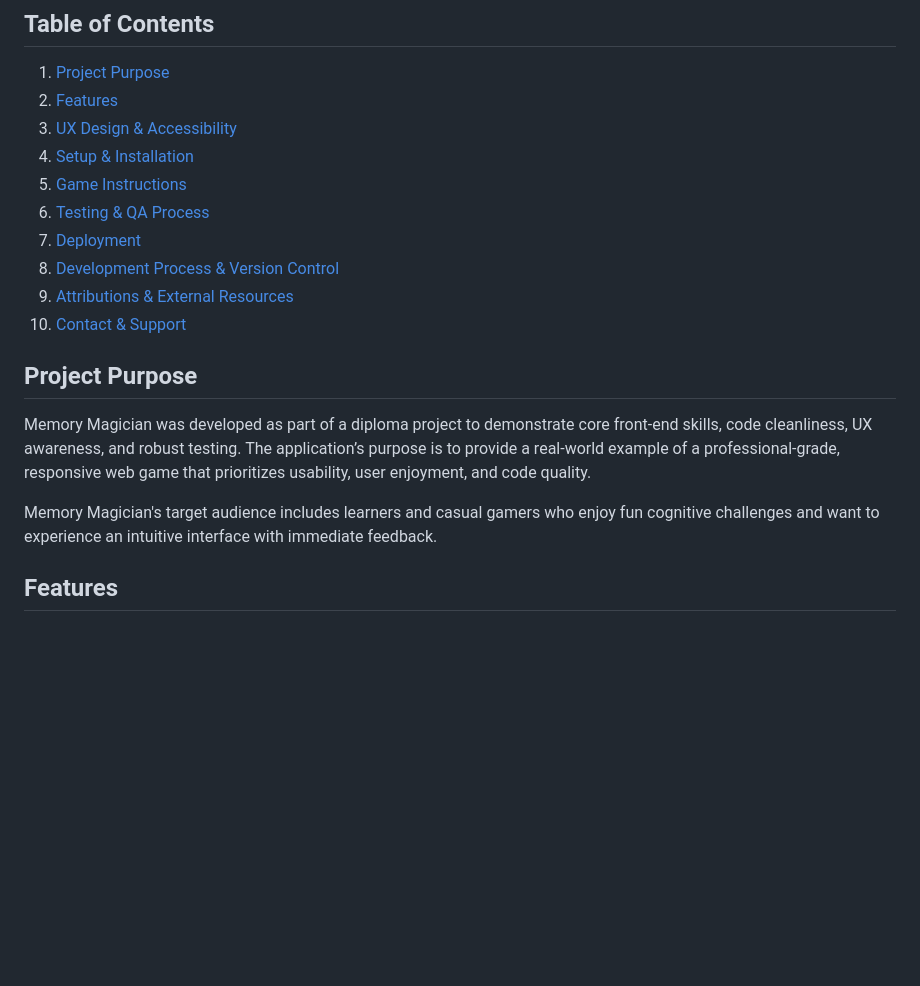
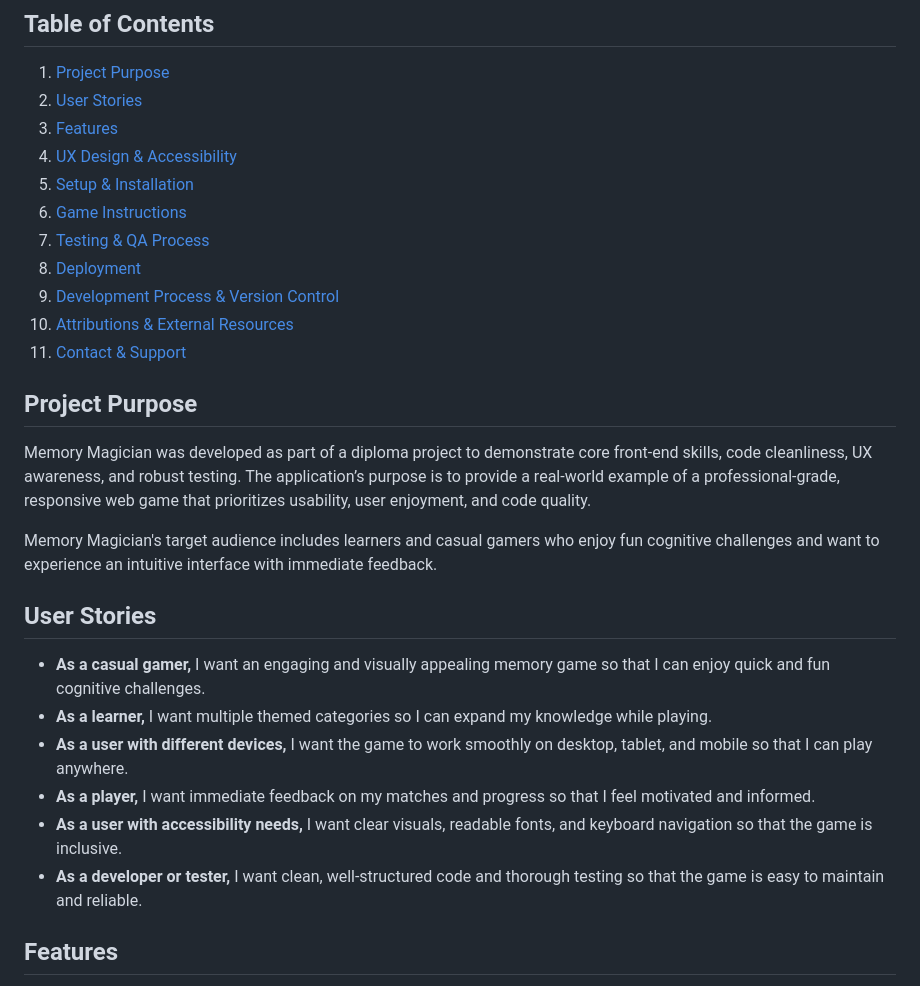
Before and after one commit to Buya96/Memory-Magician, a Markdown page: README.md, the part around the change. Drawn GitHub-style; blank space fills up the shorter version.

Commit message:
add user stories

```diff
--- a/README.md
+++ b/README.md
@@ -5,21 +5,31 @@ Memory Magician is an interactive web-based memory game designed to challenge an
 ## Table of Contents
 
 1. [Project Purpose](#project-purpose)
-2. [Features](#features)
-3. [UX Design & Accessibility](#ux-design--accessibility)
-4. [Setup & Installation](#setup--installation)
-5. [Game Instructions](#game-instructions)
-6. [Testing & QA Process](#testing--qa-process)
-7. [Deployment](#deployment)
-8. [Development Process & Version Control](#development-process--version-control)
-9. [Attributions & External Resources](#attributions--external-resources)
-10. [Contact & Support](#contact--support)
+2. [User Stories](#user-stories)
+3. [Features](#features)
+4. [UX Design & Accessibility](#ux-design--accessibility)
+5. [Setup & Installation](#setup--installation)
+6. [Game Instructions](#game-instructions)
+7. [Testing & QA Process](#testing--qa-process)
+8. [Deployment](#deployment)
+9. [Development Process & Version Control](#development-process--version-control)
+10. [Attributions & External Resources](#attributions--external-resources)
+11. [Contact & Support](#contact--support)
 
 ## Project Purpose
 
 Memory Magician was developed as part of a diploma project to demonstrate core front-end skills, code cleanliness, UX awareness, and robust testing. The application’s purpose is to provide a real-world example of a professional-grade, responsive web game that prioritizes usability, user enjoyment, and code quality.
 
 Memory Magician's target audience includes learners and casual gamers who enjoy fun cognitive challenges and want to experience an intuitive interface with immediate feedback.
+
+## User Stories
+
+- **As a casual gamer,** I want an engaging and visually appealing memory game so that I can enjoy quick and fun cognitive challenges.
+- **As a learner,** I want multiple themed categories so I can expand my knowledge while playing.
+- **As a user with different devices,** I want the game to work smoothly on desktop, tablet, and mobile so that I can play anywhere.
+- **As a player,** I want immediate feedback on my matches and progress so that I feel motivated and informed.
+- **As a user with accessibility needs,** I want clear visuals, readable fonts, and keyboard navigation so that the game is inclusive.
+- **As a developer or tester,** I want clean, well-structured code and thorough testing so that the game is easy to maintain and reliable.
 
 ## Features
 
```
